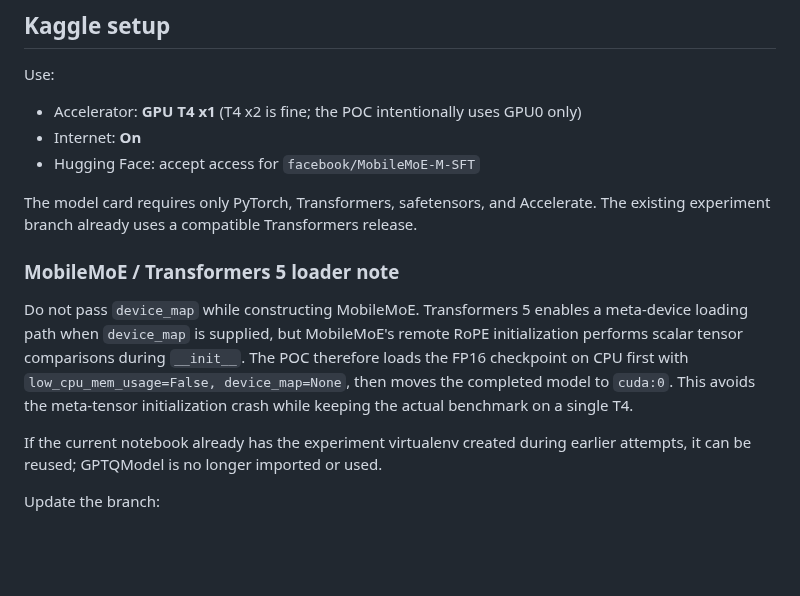
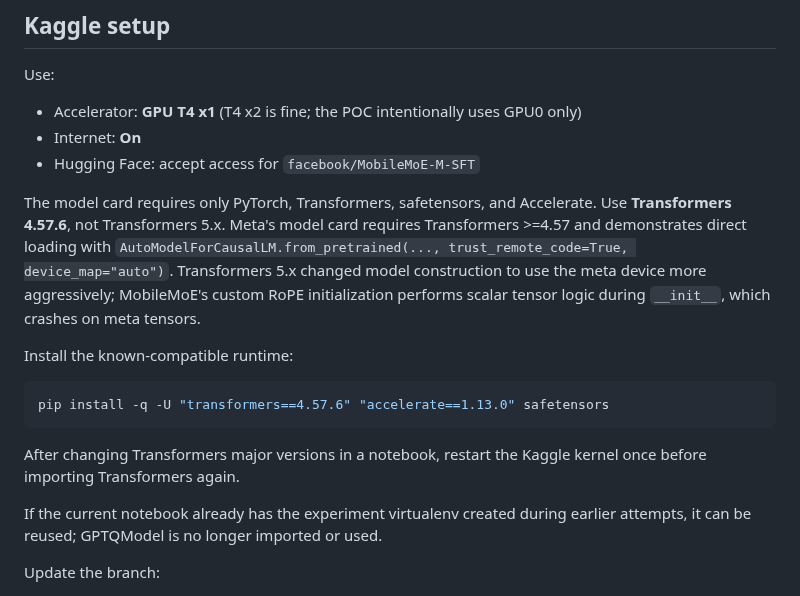
Before and after one commit to Aliw02/kiaomni, a Markdown page: docs/MOE_ROUTE_STABILITY_POC.md, the part around the change. Rendered like a GitHub page; blank space fills up the shorter version.

Commit message:
docs(poc): follow Meta MobileMoE instructions on Transformers 4.57

````diff
--- a/docs/MOE_ROUTE_STABILITY_POC.md
+++ b/docs/MOE_ROUTE_STABILITY_POC.md
@@ -34,17 +34,21 @@ Use:
 - Hugging Face: accept access for `facebook/MobileMoE-M-SFT`
 
 The model card requires only PyTorch, Transformers, safetensors, and Accelerate.
-The existing experiment branch already uses a compatible Transformers release.
+Use **Transformers 4.57.6**, not Transformers 5.x. Meta's model card requires
+Transformers >=4.57 and demonstrates direct loading with
+`AutoModelForCausalLM.from_pretrained(..., trust_remote_code=True, device_map="auto")`.
+Transformers 5.x changed model construction to use the meta device more
+aggressively; MobileMoE's custom RoPE initialization performs scalar tensor
+logic during `__init__`, which crashes on meta tensors.
 
-### MobileMoE / Transformers 5 loader note
+Install the known-compatible runtime:
 
-Do not pass `device_map` while constructing MobileMoE. Transformers 5 enables a
-meta-device loading path when `device_map` is supplied, but MobileMoE's remote
-RoPE initialization performs scalar tensor comparisons during `__init__`.
-The POC therefore loads the FP16 checkpoint on CPU first with
-`low_cpu_mem_usage=False, device_map=None`, then moves the completed model to
-`cuda:0`. This avoids the meta-tensor initialization crash while keeping the
-actual benchmark on a single T4.
+```bash
+pip install -q -U "transformers==4.57.6" "accelerate==1.13.0" safetensors
+```
+
+After changing Transformers major versions in a notebook, restart the Kaggle
+kernel once before importing Transformers again.
 
 If the current notebook already has the experiment virtualenv created during
 earlier attempts, it can be reused; GPTQModel is no longer imported or used.
````
